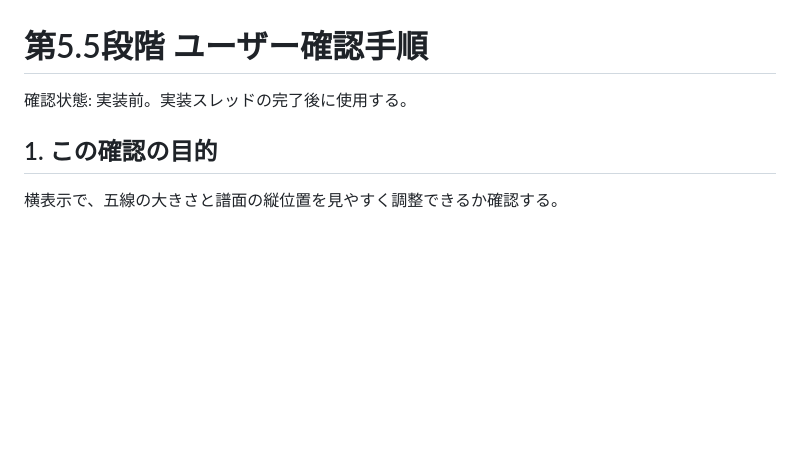
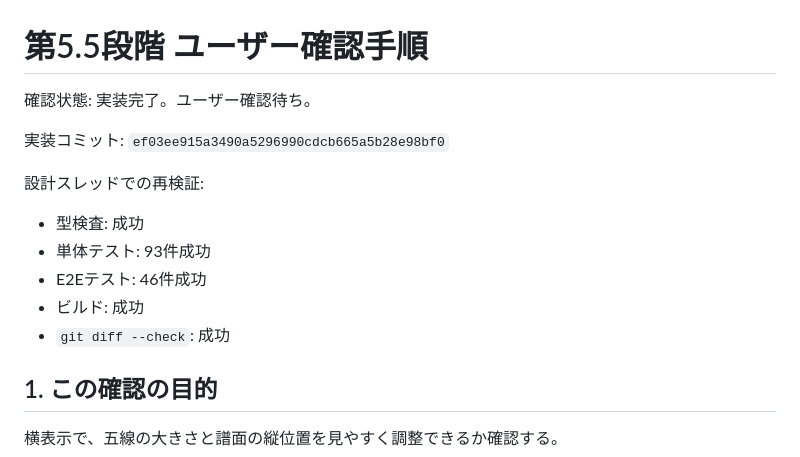
Before and after one commit to kogu0507/piano-roll-score, a Markdown page: docs/manual-checklist-stage5-5.md, the part around the change. Drawn GitHub-style; blank space fills up the shorter version.

```diff
--- a/docs/manual-checklist-stage5-5.md
+++ b/docs/manual-checklist-stage5-5.md
@@ -1,6 +1,16 @@
 # 第5.5段階 ユーザー確認手順
 
-確認状態: 実装前。実装スレッドの完了後に使用する。
+確認状態: 実装完了。ユーザー確認待ち。
+
+実装コミット: `ef03ee915a3490a5296990cdcb665a5b28e98bf0`
+
+設計スレッドでの再検証:
+
+- 型検査: 成功
+- 単体テスト: 93件成功
+- E2Eテスト: 46件成功
+- ビルド: 成功
+- `git diff --check`: 成功
 
 ## 1. この確認の目的
 
```
Also changed, not shown: docs/implementation-plan.md (+31 -1 lines), docs/project-roadmap.md (+23 -6 lines).
